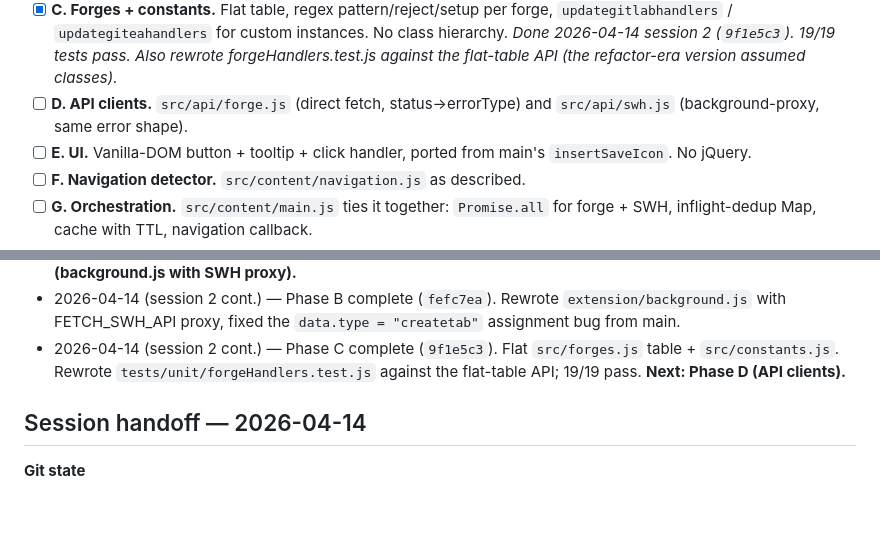
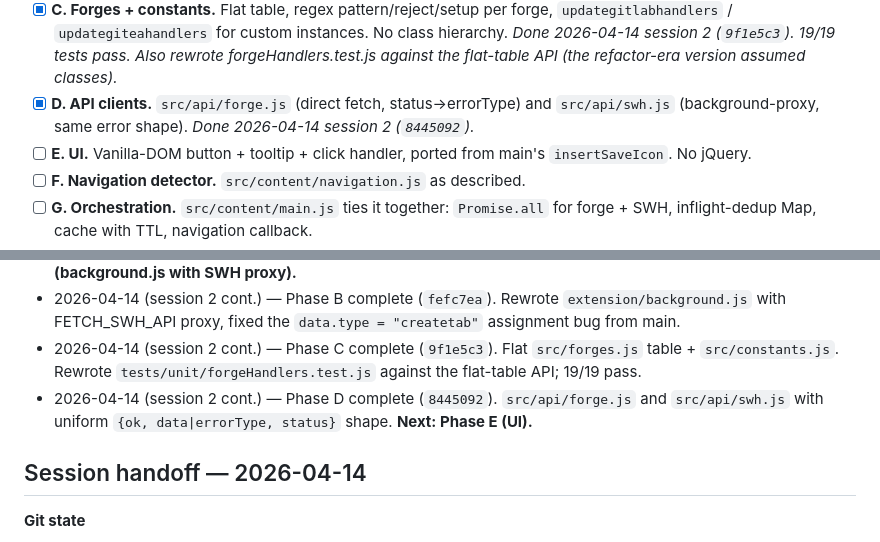
Before and after one commit to rdicosmo/updateswh, a Markdown page: LEAN_REWRITE_PLAN.md, 2 parts joined by grey strips. GitHub-like rendering; blank space fills up the shorter version.

Commit message:
Mark Phase D complete in plan

```diff
--- a/LEAN_REWRITE_PLAN.md
+++ b/LEAN_REWRITE_PLAN.md
@@ -107,8 +107,9 @@ Target total: ~500 lines of new source replacing 640 lines of monolith.
       (`9f1e5c3`). 19/19 tests pass. Also rewrote forgeHandlers.test.js
       against the flat-table API (the refactor-era version assumed
       classes)._
-- [ ] **D. API clients.** `src/api/forge.js` (direct fetch, status→errorType)
-      and `src/api/swh.js` (background-proxy, same error shape).
+- [x] **D. API clients.** `src/api/forge.js` (direct fetch, status→errorType)
+      and `src/api/swh.js` (background-proxy, same error shape). _Done
+      2026-04-14 session 2 (`8445092`)._
 - [ ] **E. UI.** Vanilla-DOM button + tooltip + click handler, ported from
       main's `insertSaveIcon`. No jQuery.
 - [ ] **F. Navigation detector.** `src/content/navigation.js` as described.
@@ -175,7 +176,10 @@ _Append one line per meaningful change. Keep terse._
 - 2026-04-14 (session 2 cont.) — Phase C complete (`9f1e5c3`). Flat
   `src/forges.js` table + `src/constants.js`. Rewrote
   `tests/unit/forgeHandlers.test.js` against the flat-table API; 19/19
-  pass. **Next: Phase D (API clients).**
+  pass.
+- 2026-04-14 (session 2 cont.) — Phase D complete (`8445092`).
+  `src/api/forge.js` and `src/api/swh.js` with uniform
+  `{ok, data|errorType, status}` shape. **Next: Phase E (UI).**
 
 ## Session handoff — 2026-04-14
 
```
